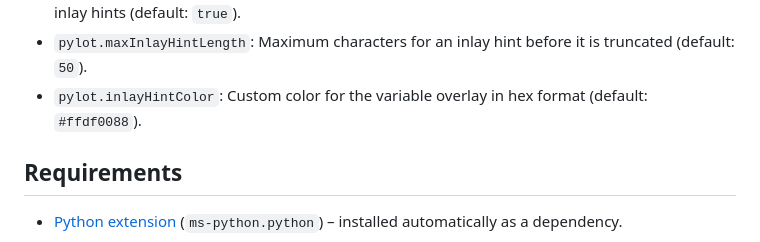
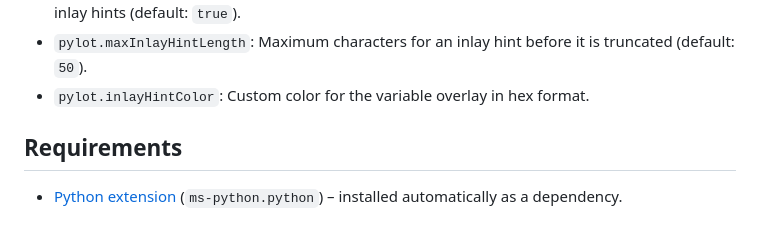
Before and after one commit to bitagoras/pylot, a Markdown page: README.md, the part around the change. GitHub-like rendering.

Commit message:
Remove old default color

```diff
--- a/README.md
+++ b/README.md
@@ -62,7 +62,7 @@ Pylot provides the following settings to customize its behavior:
 - `pylot.enableInlayHints`: Globally toggle the live variable inlay hints (default: `true`).
 - `pylot.enableForLoopLiveUpdates`: Controls the timer-based `for` loop instrumentation used for live progress bars and in-loop variable updates. Disabling it keeps the normal post-execution inlay hints (default: `true`).
 - `pylot.maxInlayHintLength`: Maximum characters for an inlay hint before it is truncated (default: `50`).
-- `pylot.inlayHintColor`: Custom color for the variable overlay in hex format (default: `#ffdf0088`).
+- `pylot.inlayHintColor`: Custom color for the variable overlay in hex format.
 
 ## Requirements
 
```
